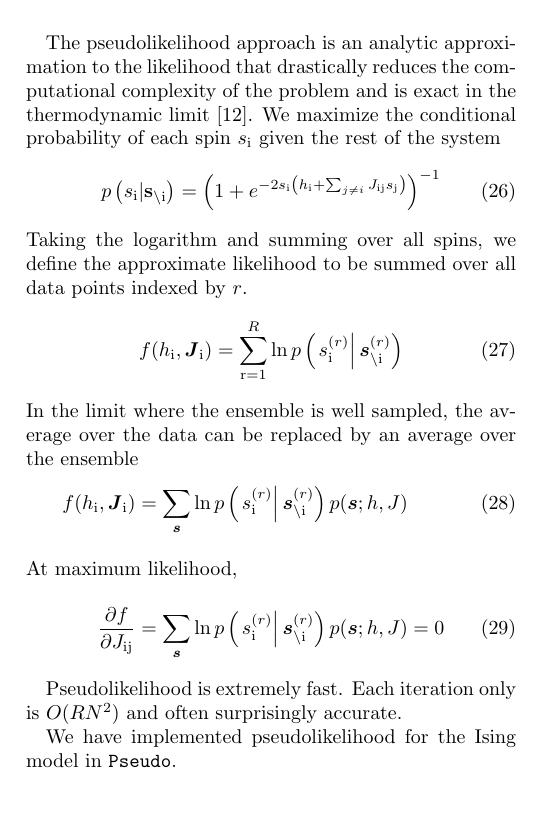
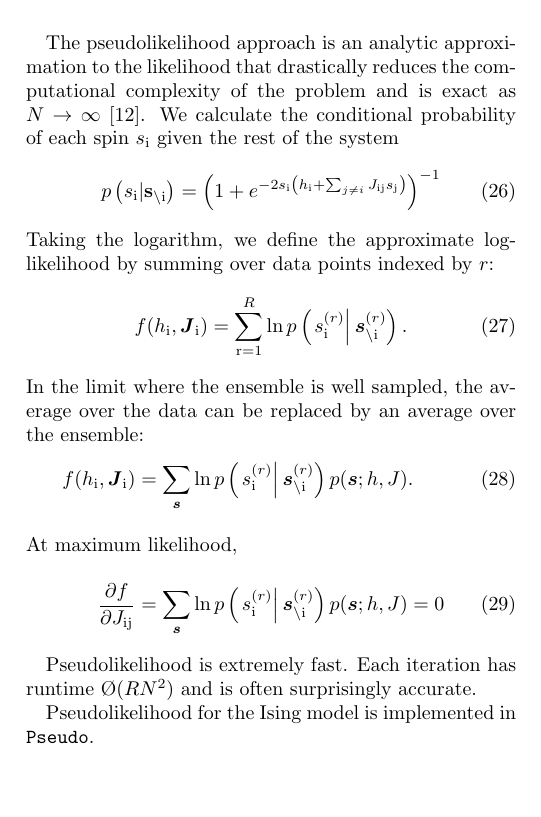
Before and after one commit to eltrompetero/coniii, a LaTeX paper (guide/guide.tex): part of one column of page 4 of 7, cut so that both start at the same text, the shorter picture padded with empty space. Compiled offline with pdfLaTeX.

Commit message:
edit pseudolikelihood section

```diff
--- a/guide/guide.tex
+++ b/guide/guide.tex
@@ -204,24 +204,24 @@ For the fully-connected Ising model, $K\sim N^2$, the system size squared.
 MCH is implemented in the {\tt MCH} class.
 
 \subsection{Pseudolikelihood}
-The pseudolikelihood approach is an analytic approximation to the likelihood that drastically reduces the computational complexity of the problem and is exact in the thermodynamic limit \cite{Aurell:2012hi}. We maximize the conditional probability of each spin $s_{\rm i}$ given the rest of the system
+The pseudolikelihood approach is an analytic approximation to the likelihood that drastically reduces the computational complexity of the problem and is exact as $N \rightarrow \infty$ \cite{Aurell:2012hi}. We calculate the conditional probability of each spin $s_{\rm i}$ given the rest of the system
 \begin{align}
 	p\left(s_{\rm i}|{\bf s}_{\backslash \rm i}\right) &= \left( 1+e^{-2s_{\rm i} \left(h_{\rm i}+\sum_{j\neq i}J_{\rm ij}s_{\rm j}\right)} \right)^{-1}
 \end{align}
-Taking the logarithm and summing over all spins, we define the approximate likelihood to be summed over all data points indexed by $r$.
+Taking the logarithm, we define the approximate log-likelihood by summing over data points indexed by $r$:
 \begin{align}
-	f(h_{\rm i},\bs{J}_{\rm i}) &= \sum_{\rm r=1}^R \ln p\left(\left.s_{\rm i}^{(r)}\right|\bs{s}_{\backslash\rm i}^{(r)}\right)
+	f(h_{\rm i},\bs{J}_{\rm i}) &= \sum_{\rm r=1}^R \ln p\left(\left.s_{\rm i}^{(r)}\right|\bs{s}_{\backslash\rm i}^{(r)}\right).
 \end{align}
-In the limit where the ensemble is well sampled, the average over the data can be replaced by an average over the ensemble
+In the limit where the ensemble is well sampled, the average over the data can be replaced by an average over the ensemble:
 \begin{align}
-	f(h_{\rm i},\bs{J}_{\rm i}) &= \sum_{\bs{s}} \ln p\left(\left.s_{\rm i}^{(r)}\right|\bs{s}_{\backslash\rm i}^{(r)}\right)p(\bs{s};h,J)\\
+	f(h_{\rm i},\bs{J}_{\rm i}) &= \sum_{\bs{s}} \ln p\left(\left.s_{\rm i}^{(r)}\right|\bs{s}_{\backslash\rm i}^{(r)}\right)p(\bs{s};h,J).\\
 \intertext{At maximum likelihood,}
 	\frac{\partial f}{\partial J_{\rm ij}} &= \sum_{\bs{s}} \ln p\left(\left.s_{\rm i}^{(r)}\right|\bs{s}_{\backslash\rm i}^{(r)}\right)p(\bs{s};h,J)=0
 \end{align}
 
-Pseudolikelihood is extremely fast. Each iteration only is $O(RN^2)$ and often surprisingly accurate.
+Pseudolikelihood is extremely fast. Each iteration has runtime $\O(RN^2)$ and is often surprisingly accurate.
 
-We have implemented pseudolikelihood for the Ising model in {\tt Pseudo}.
+Pseudolikelihood for the Ising model is implemented in {\tt Pseudo}.
 
 \subsection{Minimum Probability Flow}
 Minimum probability flow involves analytically approximating how the probability distribution \textit{changes} as we modify the \textit{configurations} \cite{Sohl-Dickstein:2009tt,SohlDickstein:2011im}. In the methods so far mentioned, the approach has been to maximize the objective (the likelihood function) by immediately taking the derivative with respect to the parameters. With MPF, we first posit a set of dynamics that will lead the data distribution to equilibrate to that of the model. When these distributions are equivalent, then there is no ``probability flow'' between them. This technique is closely related to score matching where instead we have a continuous state space and can directly take the derivative with respect to the states without specifying dynamics \cite{Hyvarinen:2007ed}.
```
Also changed, not shown: guide/guide.tex (2 more changed lines).
